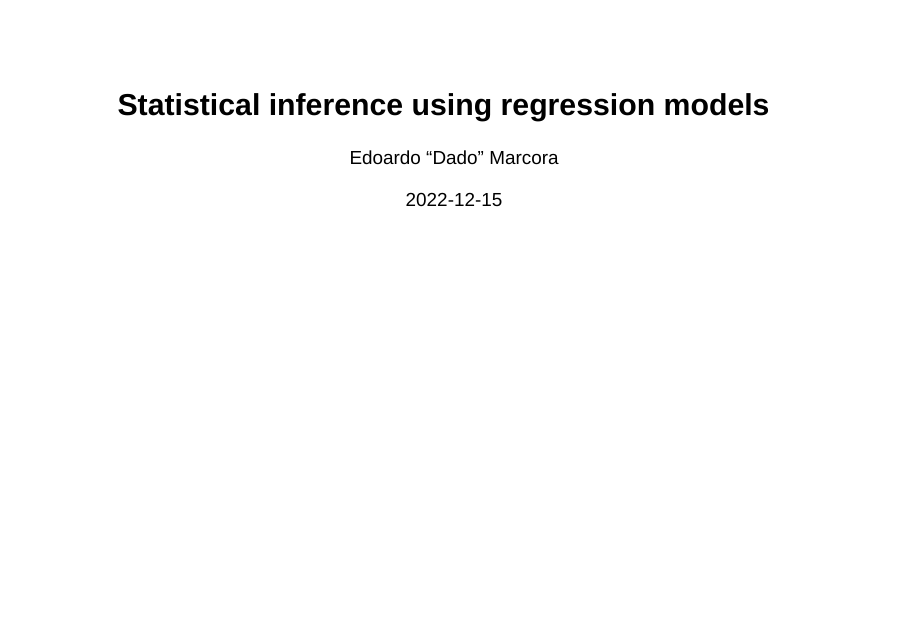
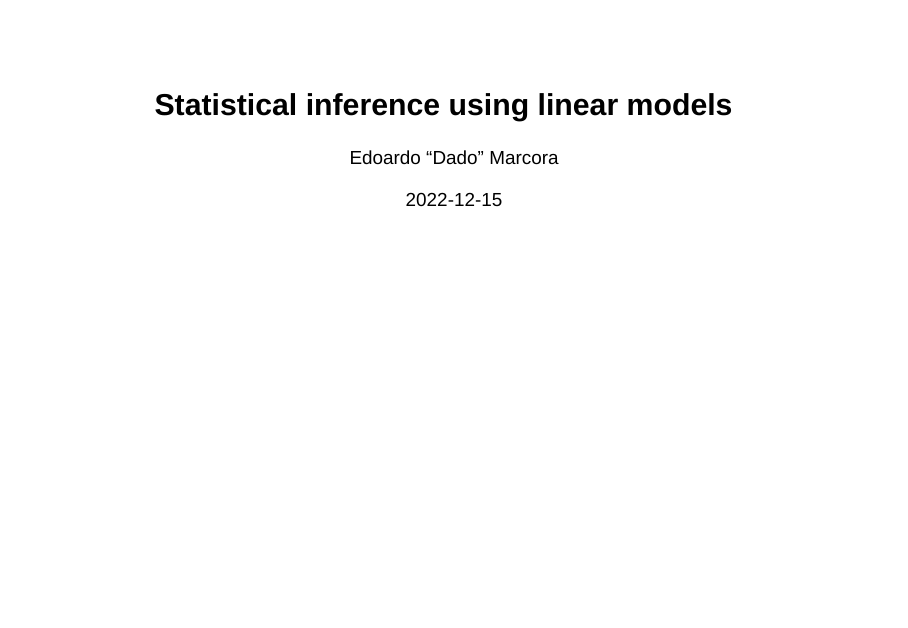
Before and after one commit to marcoralab/statistical_inference_using_linear_models, a Quarto document (index.qmd): page 1 of 15. Rendered offline with R 4.5, knitr and Pandoc in place of Quarto, with nearby package versions; drawn as Slidy slides in place of the format the file asks for.

Commit message:
Change presentation title

```diff
--- a/index.qmd
+++ b/index.qmd
@@ -1,5 +1,5 @@
 ---
-title: "Statistical inference using regression models"
+title: "Statistical inference using linear models"
 author: "Edoardo \"Dado\" Marcora"
 date: 2022-12-15
 format:
```
Also changed, not shown: index.html.
